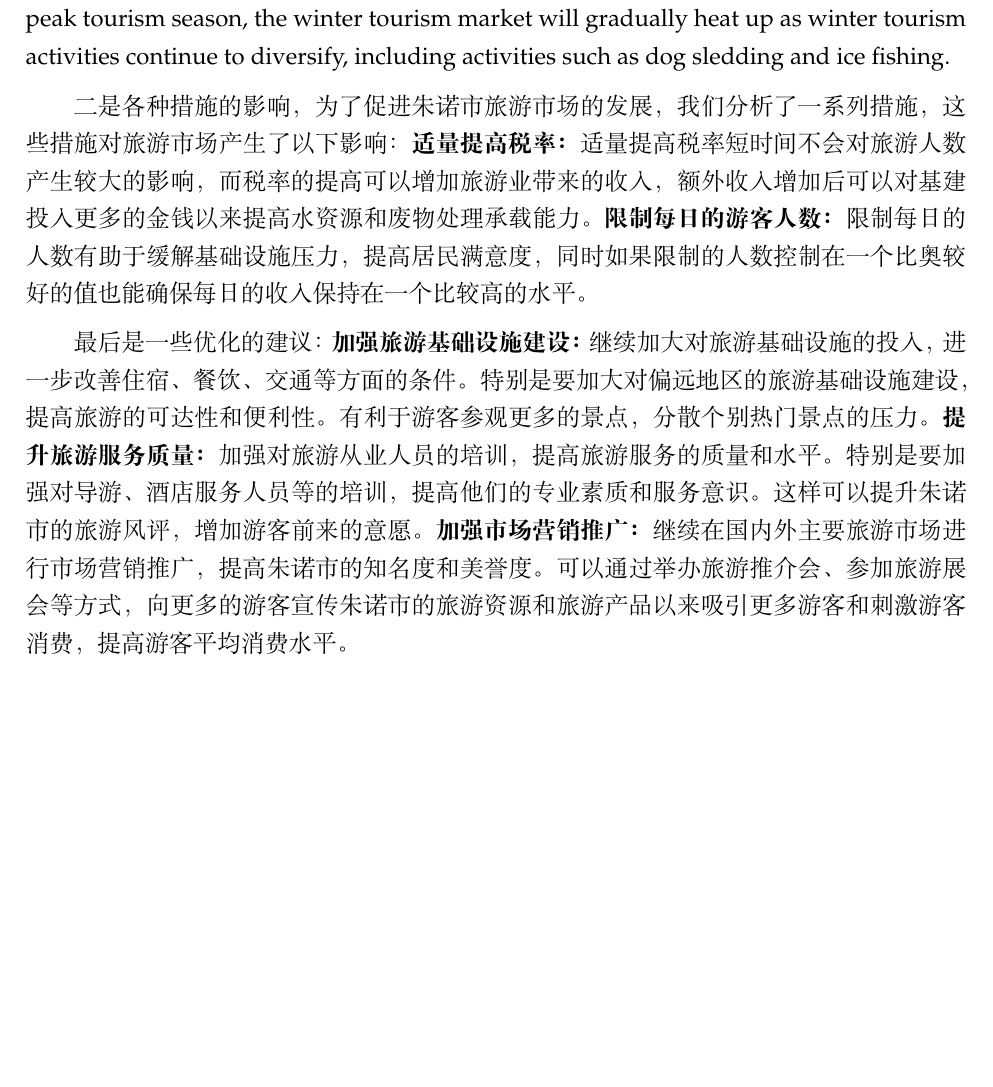
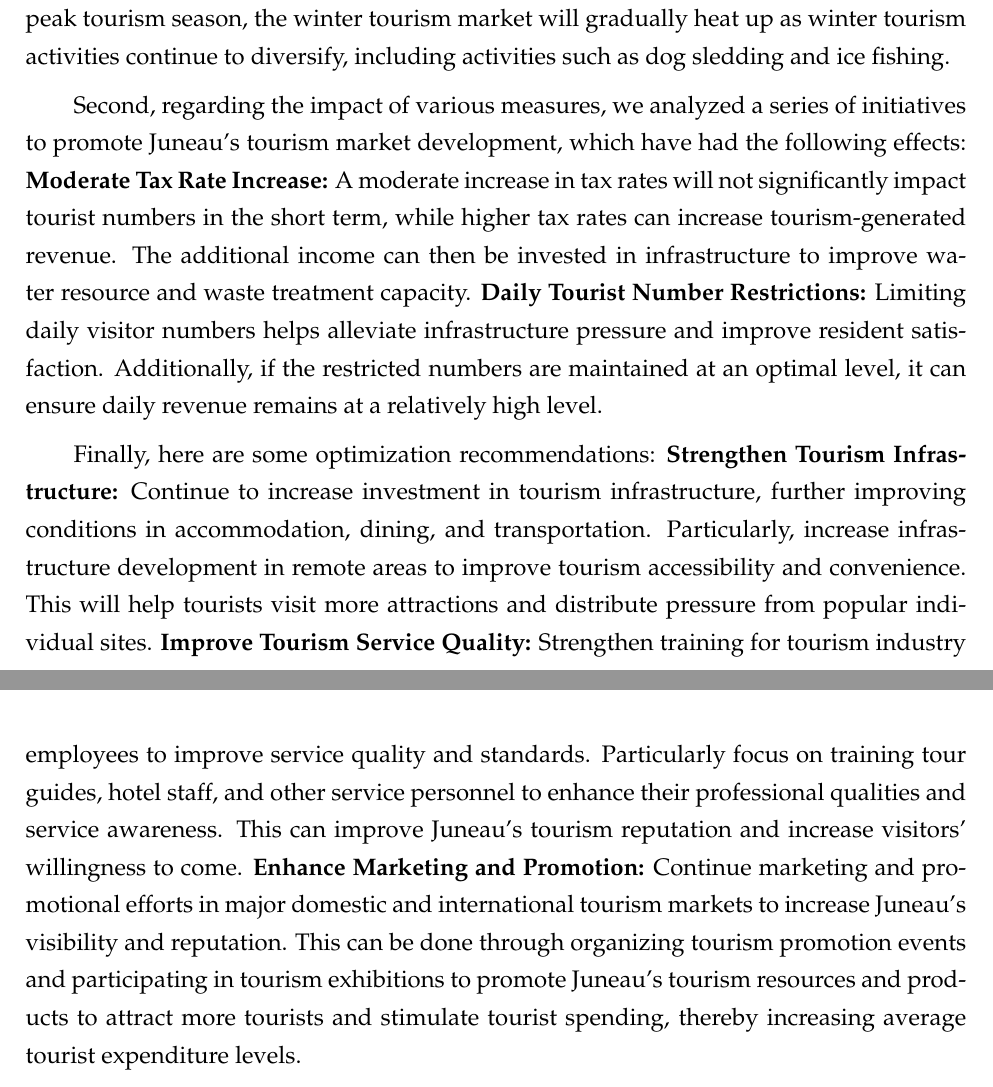
Before and after one commit to Re-Char/2025-MCM-B, a LaTeX paper (2510625.tex): part of page 19 of 21 before the commit and two parts of pages 19 and 20 of 22 after it, the two joined at a grey line, cut so that both start at the same text, the shorter picture padded with empty space. Compiled offline with XeLaTeX.

Commit message:
finished

```diff
--- a/2510625.tex
+++ b/2510625.tex
@@ -458,14 +458,21 @@ First, regarding tourism market predictions, based on our market research and da
 \textbf{Tourism Season Changes:} Although summer remains Juneau's peak tourism season, the winter tourism market will gradually heat up as winter tourism activities continue to diversify, including activities such as dog sledding and ice fishing.
 %\textbf{旅游季节变化：}虽然夏季仍然是朱诺市的旅游旺季，但随着冬季旅游项目的不断丰富，如狗拉雪橇、冰钓等，冬季旅游市场也将逐渐升温。
 
-二是各种措施的影响，为了促进朱诺市旅游市场的发展，我们分析了一系列措施，这些措施对旅游市场产生了以下影响：
-\textbf{适量提高税率：}适量提高税率短时间不会对旅游人数产生较大的影响，而税率的提高可以增加旅游业带来的收入，额外收入增加后可以对基建投入更多的金钱以来提高水资源和废物处理承载能力。
-\textbf{限制每日的游客人数：}限制每日的人数有助于缓解基础设施压力，提高居民满意度，同时如果限制的人数控制在一个比奥较好的值也能确保每日的收入保持在一个比较高的水平。
+Second, regarding the impact of various measures, we analyzed a series of initiatives to promote Juneau's tourism market development, which have had the following effects:
+\textbf{Moderate Tax Rate Increase:} A moderate increase in tax rates will not significantly impact tourist numbers in the short term, while higher tax rates can increase tourism-generated revenue. The additional income can then be invested in infrastructure to improve water resource and waste treatment capacity.
+\textbf{Daily Tourist Number Restrictions:} Limiting daily visitor numbers helps alleviate infrastructure pressure and improve resident satisfaction. Additionally, if the restricted numbers are maintained at an optimal level, it can ensure daily revenue remains at a relatively high level.
+%二是各种措施的影响，为了促进朱诺市旅游市场的发展，我们分析了一系列措施，这些措施对旅游市场产生了以下影响：
+%\textbf{适量提高税率：}适量提高税率短时间不会对旅游人数产生较大的影响，而税率的提高可以增加旅游业带来的收入，额外收入增加后可以对基建投入更多的金钱以来提高水资源和废物处理承载能力。
+%\textbf{限制每日的游客人数：}限制每日的人数有助于缓解基础设施压力，提高居民满意度，同时如果限制的人数控制在一个比奥较好的值也能确保每日的收入保持在一个比较高的水平。
 
-最后是一些优化的建议：
-\textbf{加强旅游基础设施建设：}继续加大对旅游基础设施的投入，进一步改善住宿、餐饮、交通等方面的条件。特别是要加大对偏远地区的旅游基础设施建设，提高旅游的可达性和便利性。有利于游客参观更多的景点，分散个别热门景点的压力。
-\textbf{提升旅游服务质量：}加强对旅游从业人员的培训，提高旅游服务的质量和水平。特别是要加强对导游、酒店服务人员等的培训，提高他们的专业素质和服务意识。这样可以提升朱诺市的旅游风评，增加游客前来的意愿。
-\textbf{加强市场营销推广：}继续在国内外主要旅游市场进行市场营销推广，提高朱诺市的知名度和美誉度。可以通过举办旅游推介会、参加旅游展会等方式，向更多的游客宣传朱诺市的旅游资源和旅游产品以来吸引更多游客和刺激游客消费，提高游客平均消费水平。
+Finally, here are some optimization recommendations:
+\textbf{Strengthen Tourism Infrastructure:} Continue to increase investment in tourism infrastructure, further improving conditions in accommodation, dining, and transportation. Particularly, increase infrastructure development in remote areas to improve tourism accessibility and convenience. This will help tourists visit more attractions and distribute pressure from popular individual sites.
+\textbf{Improve Tourism Service Quality:} Strengthen training for tourism industry employees to improve service quality and standards. Particularly focus on training tour guides, hotel staff, and other service personnel to enhance their professional qualities and service awareness. This can improve Juneau's tourism reputation and increase visitors' willingness to come.
+\textbf{Enhance Marketing and Promotion:} Continue marketing and promotional efforts in major domestic and international tourism markets to increase Juneau's visibility and reputation. This can be done through organizing tourism promotion events and participating in tourism exhibitions to promote Juneau's tourism resources and products to attract more tourists and stimulate tourist spending, thereby increasing average tourist expenditure levels.
+%最后是一些优化的建议：
+%\textbf{加强旅游基础设施建设：}继续加大对旅游基础设施的投入，进一步改善住宿、餐饮、交通等方面的条件。特别是要加大对偏远地区的旅游基础设施建设，提高旅游的可达性和便利性。有利于游客参观更多的景点，分散个别热门景点的压力。
+%\textbf{提升旅游服务质量：}加强对旅游从业人员的培训，提高旅游服务的质量和水平。特别是要加强对导游、酒店服务人员等的培训，提高他们的专业素质和服务意识。这样可以提升朱诺市的旅游风评，增加游客前来的意愿。
+%\textbf{加强市场营销推广：}继续在国内外主要旅游市场进行市场营销推广，提高朱诺市的知名度和美誉度。可以通过举办旅游推介会、参加旅游展会等方式，向更多的游客宣传朱诺市的旅游资源和旅游产品以来吸引更多游客和刺激游客消费，提高游客平均消费水平。
 
 \end{letter}
 \clearpage
```
Also changed, not shown: 2510625.pdf, 2510625.tex (16 more changed lines).
